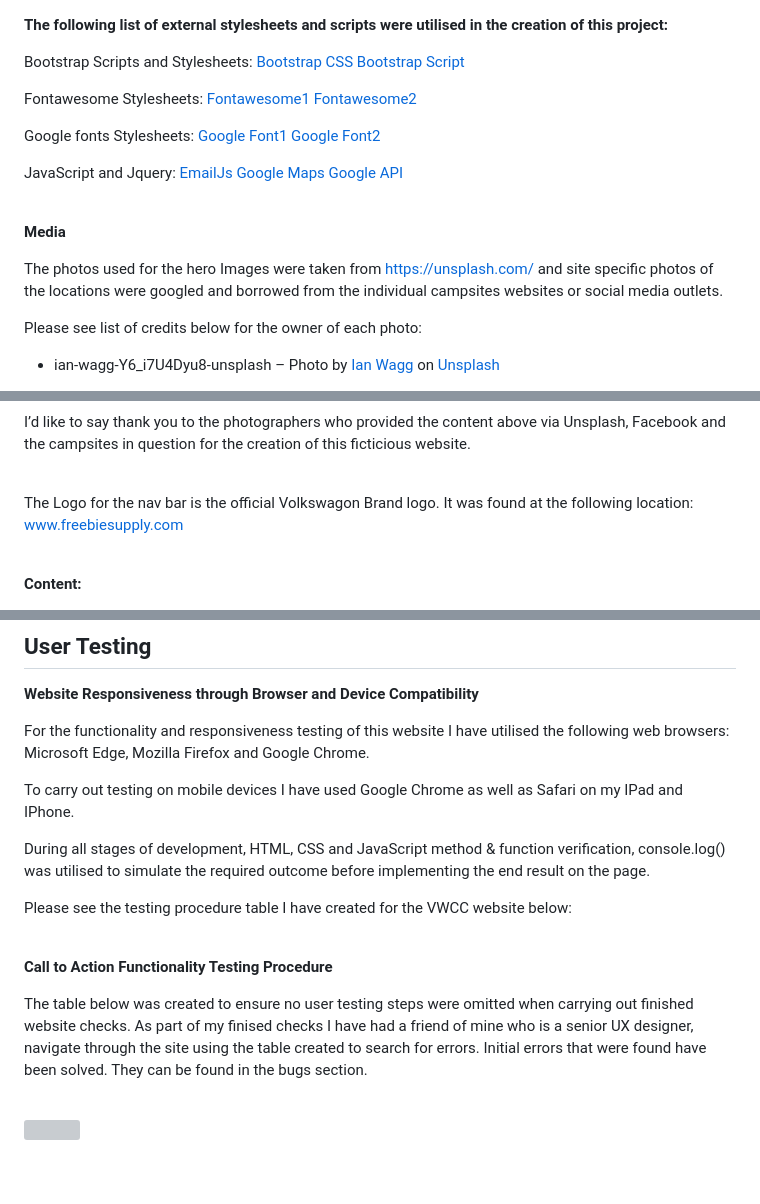
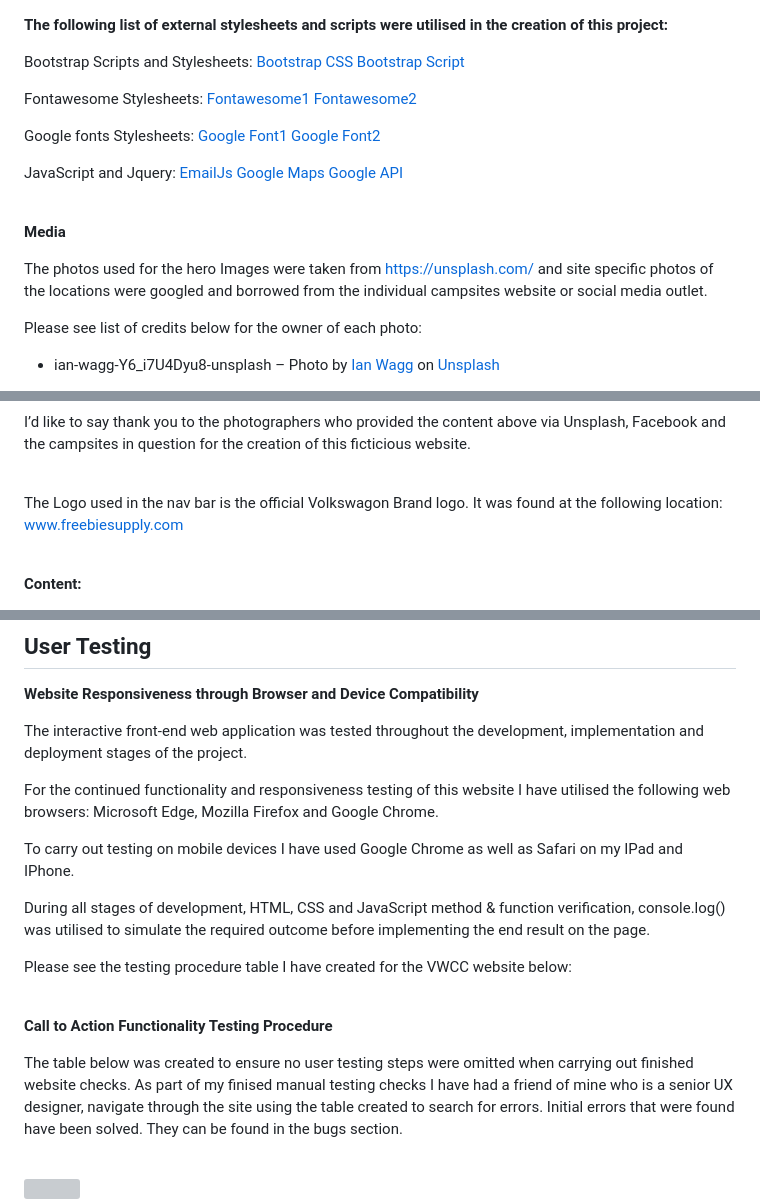
Before and after one commit to Code-Institute-Submissions/Ferdosull-Milestone_Project_02, a Markdown page: README.md, 3 parts joined by grey strips. Drawn GitHub-style; blank space fills up the shorter version; grey boxes are pictures that could not be loaded.

```diff
--- a/README.md
+++ b/README.md
@@ -318,7 +322,7 @@ JavaScript and Jquery:
 
 **Media** <a name="media"></a>
 
-The photos used for the hero Images were taken from [https://unsplash.com/ ](https://unsplash.com/) and site specific photos of the locations were googled and borrowed from the individual campsites websites or social media outlets.
+The photos used for the hero Images were taken from [https://unsplash.com/ ](https://unsplash.com/) and site specific photos of the locations were googled and borrowed from the individual campsites website or social media outlet.
 
 Please see list of credits below for the owner of each photo:
 
@@ -337,7 +341,7 @@ Please see list of credits below for the owner of each photo:
 I’d like to say thank you to the photographers who provided the content above via Unsplash, Facebook and the campsites in question for the creation of this ficticious website.
 <br/><br/>
 
-The Logo for the nav bar is the official Volkswagon Brand logo. It was found at the following location: [www.freebiesupply.com ](https://cdn.freebiesupply.com/logos/large/2x/volkswagen-3-logo-png-transparent.png)
+The Logo used in the nav bar is the official Volkswagon Brand logo. It was found at the following location: [www.freebiesupply.com ](https://cdn.freebiesupply.com/logos/large/2x/volkswagen-3-logo-png-transparent.png)
 <br/><br/>
 
 **Content:** <a name="contact"></a>
@@ -358,7 +362,9 @@ Aerlingus colour scheme when finalising and adding to my colour pallete.
 
 **Website Responsiveness through Browser and Device Compatibility** <a name="testing_procedure"></a>
 
-For the functionality and responsiveness testing of this website I have utilised the following web browsers: Microsoft Edge, Mozilla Firefox and Google Chrome.
+The interactive front-end web application was tested throughout the development, implementation and deployment stages of the project.
+
+For the continued functionality and responsiveness testing of this website I have utilised the following web browsers: Microsoft Edge, Mozilla Firefox and Google Chrome.
 
 To carry out testing on mobile devices I have used Google Chrome as well as Safari on my IPad and IPhone.
 
@@ -369,7 +375,7 @@ Please see the testing procedure table I have created for the VWCC website below
 
 **Call to Action Functionality Testing Procedure** <a name="testing_user_stories"></a>
 
-The table below was created to ensure no user testing steps were omitted when carrying out finished website checks. As part of my finised checks I have had a friend of mine
+The table below was created to ensure no user testing steps were omitted when carrying out finished website checks. As part of my finised manual testing checks I have had a friend of mine
 who is a senior UX designer, navigate through the site using the table created to search for errors. Initial errors that were found have been solved. They can be found in the bugs section.
 <br/><br/>
 
```
Also changed, not shown: other parts of README.md (+28 -24 lines), assets/readme_images/README.012.png (added), 1 other file.
